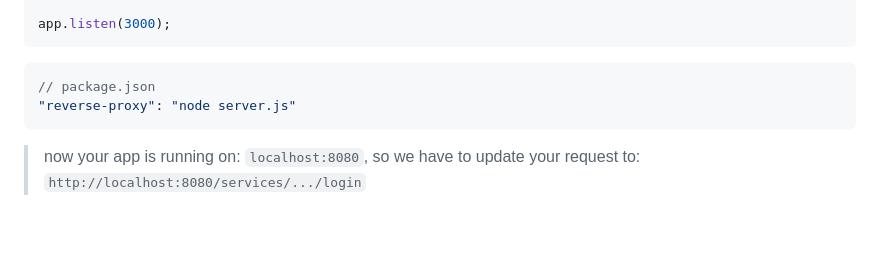
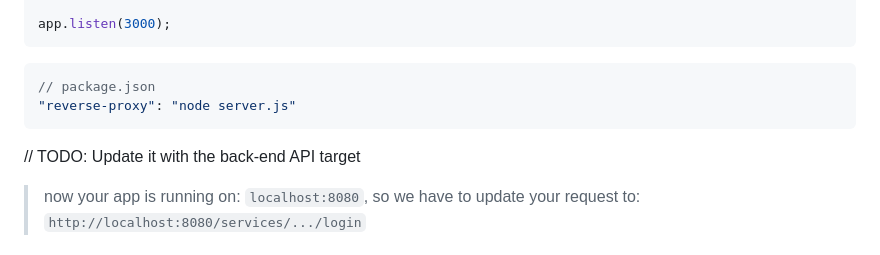
Before and after one commit to leolanese/web-workers-interceptors, a Markdown page: README.md, the part around the change. Rendered like a GitHub page; blank space fills up the shorter version.

````diff
--- a/README.md
+++ b/README.md
@@ -66,6 +66,7 @@ app.listen(3000);
 "reverse-proxy": "node server.js"
 ```
 
+// TODO: Update it with the back-end API target
 > now your app is running on: `localhost:8080`, so we have to update your request to: `http://localhost:8080/services/.../login`
 
 ## Servers up and running (this works only under VPN validation)
````
